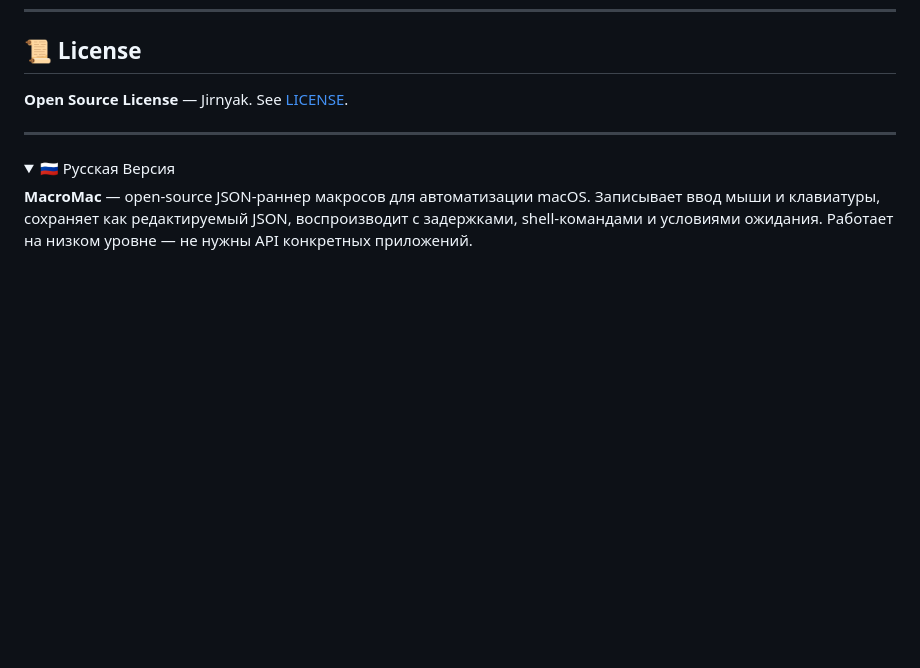
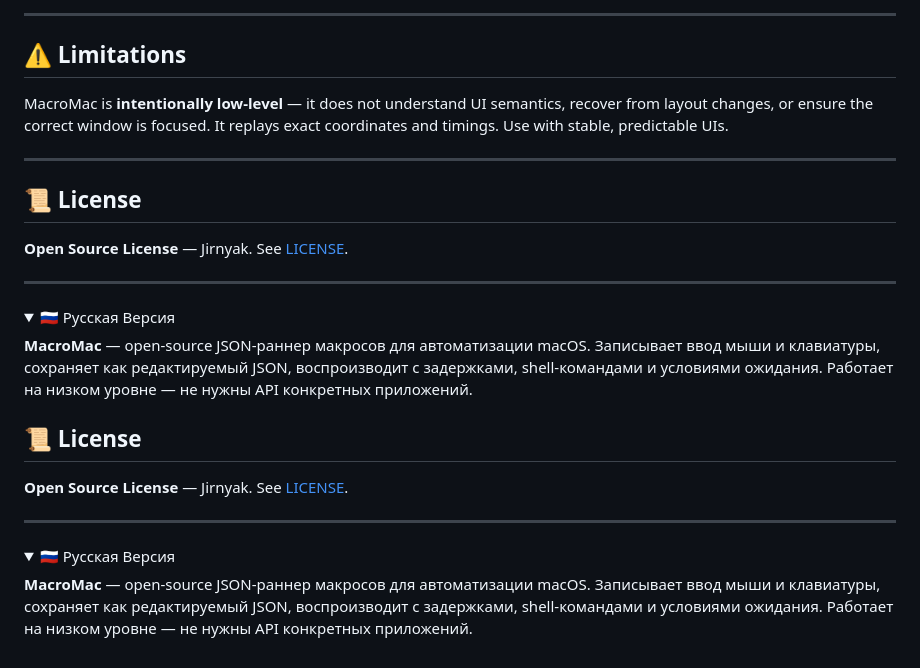
Before and after one commit to Jirnyak/macromac, a Markdown page: README.md, the part around one of its changes. Drawn GitHub-style; folded sections open; blank space fills up the shorter version.

```diff
--- a/README.md
+++ b/README.md
@@ -176,3 +252,11 @@ MacroMac is **intentionally low-level** — it does not understand UI semantics,
+---
+
+## ⚠️ Limitations
+
+MacroMac is **intentionally low-level** — it does not understand UI semantics, recover from layout changes, or ensure the correct window is focused. It replays exact coordinates and timings. Use with stable, predictable UIs.
+
+---
+
 ## 📜 License
 
 **Open Source License** — Jirnyak. See [LICENSE](LICENSE).
@@ -185,3 +269,17 @@ MacroMac is **intentionally low-level** — it does not understand UI semantics,
 **MacroMac** — open-source JSON-раннер макросов для автоматизации macOS. Записывает ввод мыши и клавиатуры, сохраняет как редактируемый JSON, воспроизводит с задержками, shell-командами и условиями ожидания. Работает на низком уровне — не нужны API конкретных приложений.
 
 </details>
+
+
+## 📜 License
+
+**Open Source License** — Jirnyak. See [LICENSE](LICENSE).
+
+---
+
+<details>
+<summary>🇷🇺 Русская Версия</summary>
+
+**MacroMac** — open-source JSON-раннер макросов для автоматизации macOS. Записывает ввод мыши и клавиатуры, сохраняет как редактируемый JSON, воспроизводит с задержками, shell-командами и условиями ожидания. Работает на низком уровне — не нужны API конкретных приложений.
+
+</details>
```
Also changed, not shown: other parts of README.md (+76 -0 lines).
